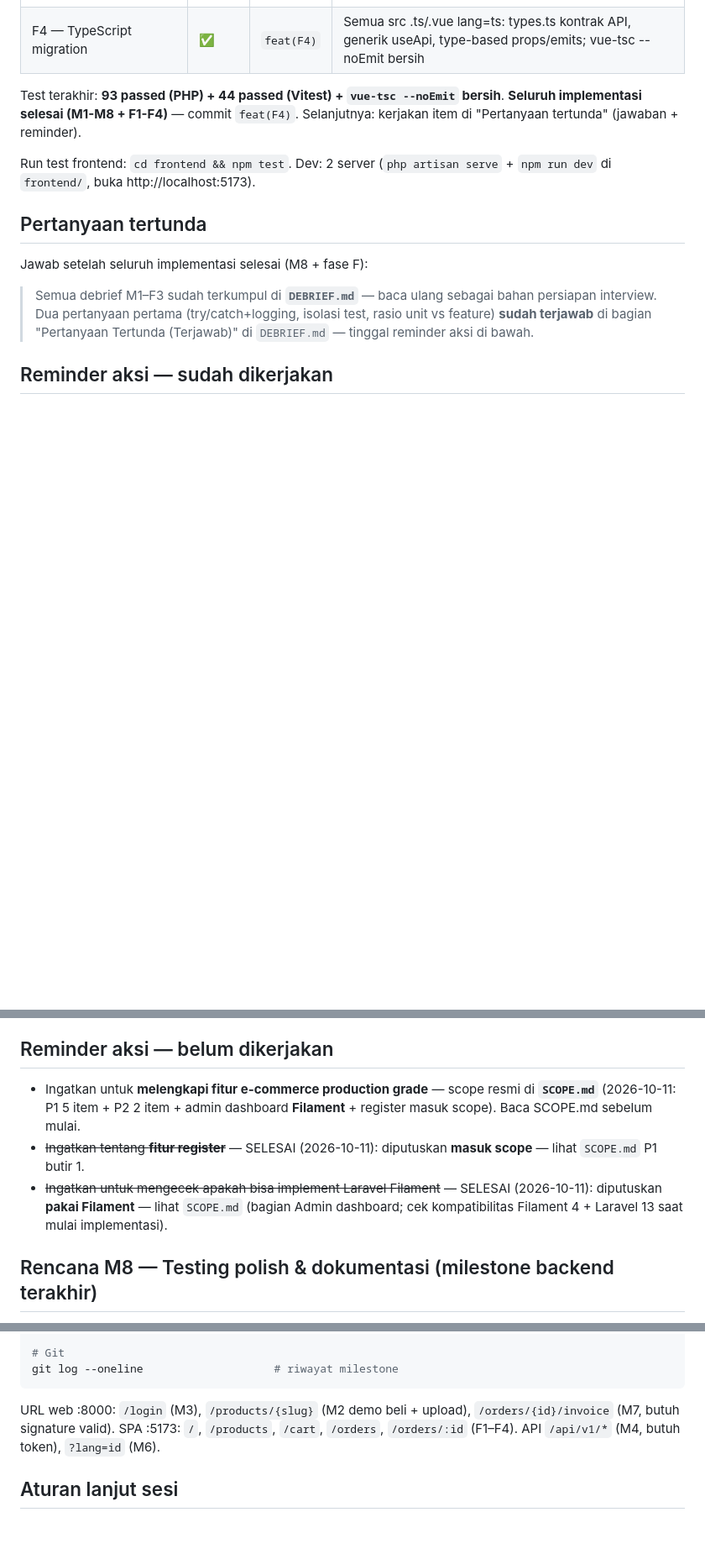
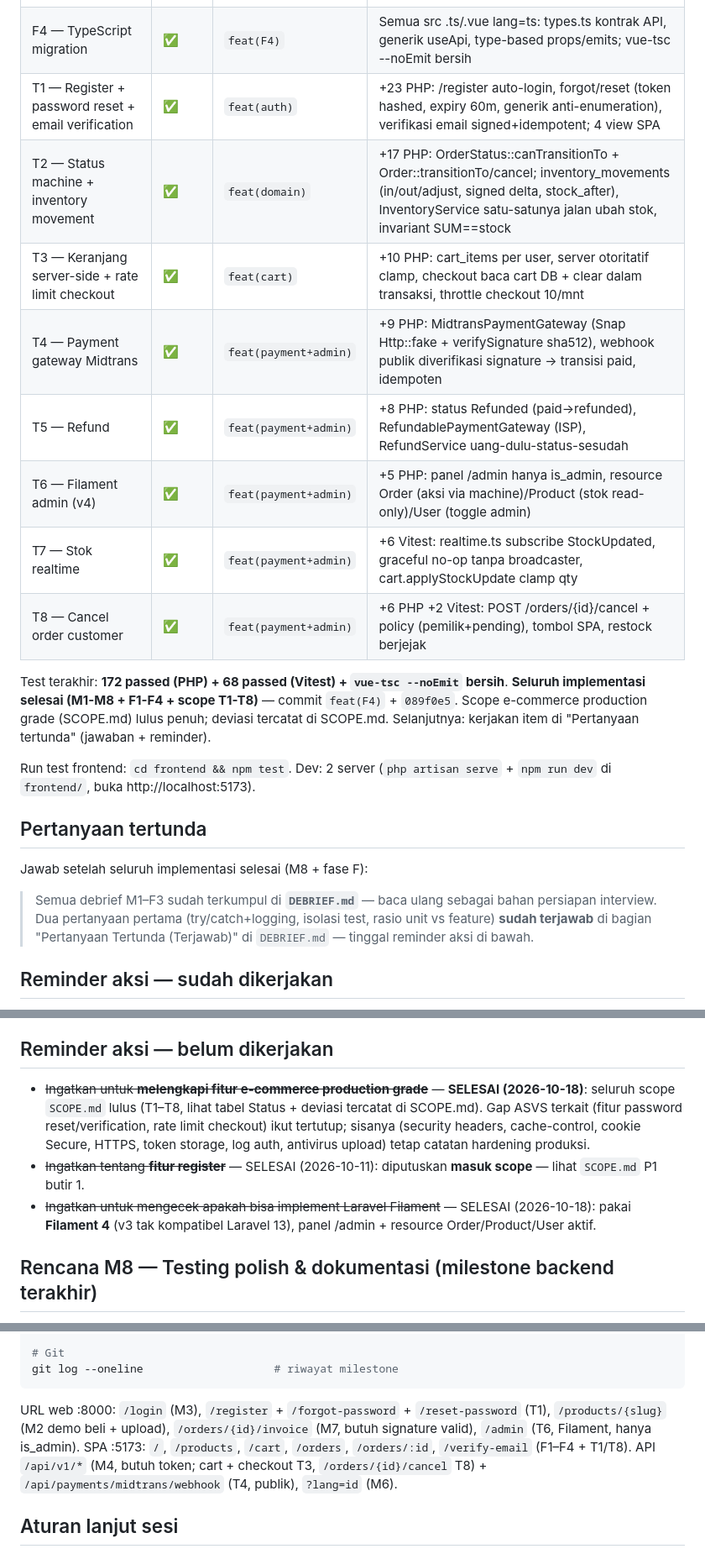
Before and after one commit to rizkytm/laravel-13-vue3-lab, a Markdown page: PROGRESS.md, 3 parts joined by grey strips. Shown at 84% size. Rendered like a GitHub page; blank space fills up the shorter version.

Commit message:
docs: tandai scope e-commerce selesai (T1-T8) + catat deviasi
PROGRESS.md:
- Tabel Status + baris T1-T8 (tiap tahap, jumlah test, commit)
- Test terakhir 172 PHP + 68 Vitest + vue-tsc bersih
- Reminder "melengkapi e-commerce" & Filament ditandai SELESAI
- Daftar URL/rute diperbarui (register/reset, /admin, cart, cancel, webhook)

SCOPE.md:
- Bagian "Status implementasi" — semua P1+P2+Filament lulus
- Deviasi jujur: shipped/completed tidak ditambahkan (tanpa transisi nyata),
  register via web/session, stok realtime graceful no-op (tanpa Redis/Reverb),
  Filament 4 (v3 tak kompatibel L13), "ubah password" di luar scope

Co-authored-by: CommandCodeBot <noreply@commandcode.ai>

````diff
--- a/PROGRESS.md
+++ b/PROGRESS.md
@@ -30,9 +30,18 @@ Test dijalankan assistant; fungsi dicek via browser oleh Rizky. Milestone = 1 co
 | F2 — Pinia + composables | ✅ | `feat(F2)` | 25 test Vitest: cart store (add/qty/getter, watch persist localStorage, corrupted safe), useProducts/useApi composables, CartView |
 | F3 — Integrasi full-stack (Sanctum SPA) | ✅ | `feat(F3)` | 35 test Vitest + 94 PHP: cookie session SPA (csrf-cookie/XSRF), auth store, async guard, checkout cart→API, order history |
 | F4 — TypeScript migration | ✅ | `feat(F4)` | Semua src .ts/.vue lang=ts: types.ts kontrak API, generik useApi<T>, type-based props/emits; vue-tsc --noEmit bersih |
+| T1 — Register + password reset + email verification | ✅ | `feat(auth)` | +23 PHP: /register auto-login, forgot/reset (token hashed, expiry 60m, generik anti-enumeration), verifikasi email signed+idempotent; 4 view SPA |
+| T2 — Status machine + inventory movement | ✅ | `feat(domain)` | +17 PHP: OrderStatus::canTransitionTo + Order::transitionTo/cancel; inventory_movements (in/out/adjust, signed delta, stock_after), InventoryService satu-satunya jalan ubah stok, invariant SUM==stock |
+| T3 — Keranjang server-side + rate limit checkout | ✅ | `feat(cart)` | +10 PHP: cart_items per user, server otoritatif clamp, checkout baca cart DB + clear dalam transaksi, throttle checkout 10/mnt |
+| T4 — Payment gateway Midtrans | ✅ | `feat(payment+admin)` | +9 PHP: MidtransPaymentGateway (Snap Http::fake + verifySignature sha512), webhook publik diverifikasi signature → transisi paid, idempoten |
+| T5 — Refund | ✅ | `feat(payment+admin)` | +8 PHP: status Refunded (paid→refunded), RefundablePaymentGateway (ISP), RefundService uang-dulu-status-sesudah |
+| T6 — Filament admin (v4) | ✅ | `feat(payment+admin)` | +5 PHP: panel /admin hanya is_admin, resource Order (aksi via machine)/Product (stok read-only)/User (toggle admin) |
+| T7 — Stok realtime | ✅ | `feat(payment+admin)` | +6 Vitest: realtime.ts subscribe StockUpdated, graceful no-op tanpa broadcaster, cart.applyStockUpdate clamp qty |
+| T8 — Cancel order customer | ✅ | `feat(payment+admin)` | +6 PHP +2 Vitest: POST /orders/{id}/cancel + policy (pemilik+pending), tombol SPA, restock berjejak |
 
-Test terakhir: **93 passed (PHP) + 44 passed (Vitest) + `vue-tsc --noEmit` bersih**.
-**Seluruh implementasi selesai (M1-M8 + F1-F4)** — commit `feat(F4)`.
+Test terakhir: **172 passed (PHP) + 68 passed (Vitest) + `vue-tsc --noEmit` bersih**.
+**Seluruh implementasi selesai (M1-M8 + F1-F4 + scope T1-T8)** — commit `feat(F4)` + `089f0e5`.
+Scope e-commerce production grade (SCOPE.md) lulus penuh; deviasi tercatat di SCOPE.md.
 Selanjutnya: kerjakan item di "Pertanyaan tertunda" (jawaban + reminder).
 
 Run test frontend: `cd frontend && npm test`. Dev: 2 server (`php artisan serve` +
@@ -166,15 +175,17 @@ Jawab setelah seluruh implementasi selesai (M8 + fase F):
 
 ## Reminder aksi — belum dikerjakan
 
-- Ingatkan untuk **melengkapi fitur e-commerce production grade** — scope
-  resmi di **`SCOPE.md`** (2026-10-11: P1 5 item + P2 2 item + admin dashboard
-  **Filament** + register masuk scope). Baca SCOPE.md sebelum mulai.
+- ~~Ingatkan untuk **melengkapi fitur e-commerce production grade**~~ —
+  **SELESAI (2026-10-18)**: seluruh scope `SCOPE.md` lulus (T1–T8, lihat
+  tabel Status + deviasi tercatat di SCOPE.md). Gap ASVS terkait (fitur
+  password reset/verification, rate limit checkout) ikut tertutup; sisanya
+  (security headers, cache-control, cookie Secure, HTTPS, token storage,
+  log auth, antivirus upload) tetap catatan hardening produksi.
 - ~~Ingatkan tentang **fitur register**~~ — SELESAI (2026-10-11): diputuskan
   **masuk scope** — lihat `SCOPE.md` P1 butir 1.
 - ~~Ingatkan untuk mengecek apakah bisa implement Laravel Filament~~ —
-  SELESAI (2026-10-11): diputuskan **pakai Filament** — lihat `SCOPE.md`
-  (bagian Admin dashboard; cek kompatibilitas Filament 4 + Laravel 13 saat
-  mulai implementasi).
+  SELESAI (2026-10-18): pakai **Filament 4** (v3 tak kompatibel Laravel 13),
+  panel /admin + resource Order/Product/User aktif.
 
 ## Rencana M8 — Testing polish & dokumentasi (milestone backend terakhir)
 
@@ -213,9 +224,12 @@ php artisan route:list               # semua route + middleware
 git log --oneline                    # riwayat milestone
 ```
 
-URL web :8000: `/login` (M3), `/products/{slug}` (M2 demo beli + upload),
-`/orders/{id}/invoice` (M7, butuh signature valid). SPA :5173: `/`, `/products`,
-`/cart`, `/orders`, `/orders/:id` (F1–F4). API `/api/v1/*` (M4, butuh token),
+URL web :8000: `/login` (M3), `/register` + `/forgot-password` + `/reset-password`
+(T1), `/products/{slug}` (M2 demo beli + upload), `/orders/{id}/invoice` (M7,
+butuh signature valid), `/admin` (T6, Filament, hanya is_admin).
+SPA :5173: `/`, `/products`, `/cart`, `/orders`, `/orders/:id`, `/verify-email`
+(F1–F4 + T1/T8). API `/api/v1/*` (M4, butuh token; cart + checkout T3,
+`/orders/{id}/cancel` T8) + `/api/payments/midtrans/webhook` (T4, publik),
 `?lang=id` (M6).
 
 ## Aturan lanjut sesi
````
Also changed, not shown: SCOPE.md (+22 -0 lines).
